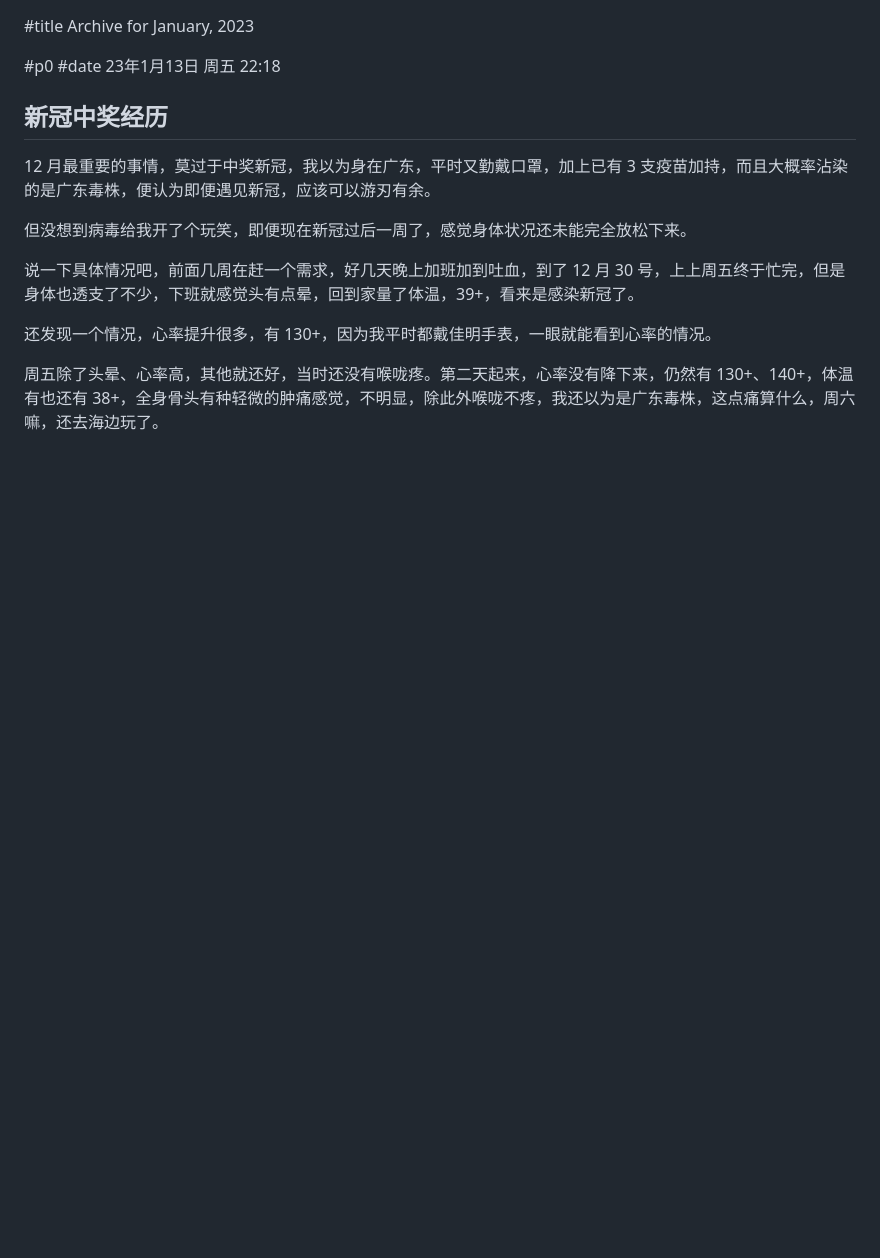
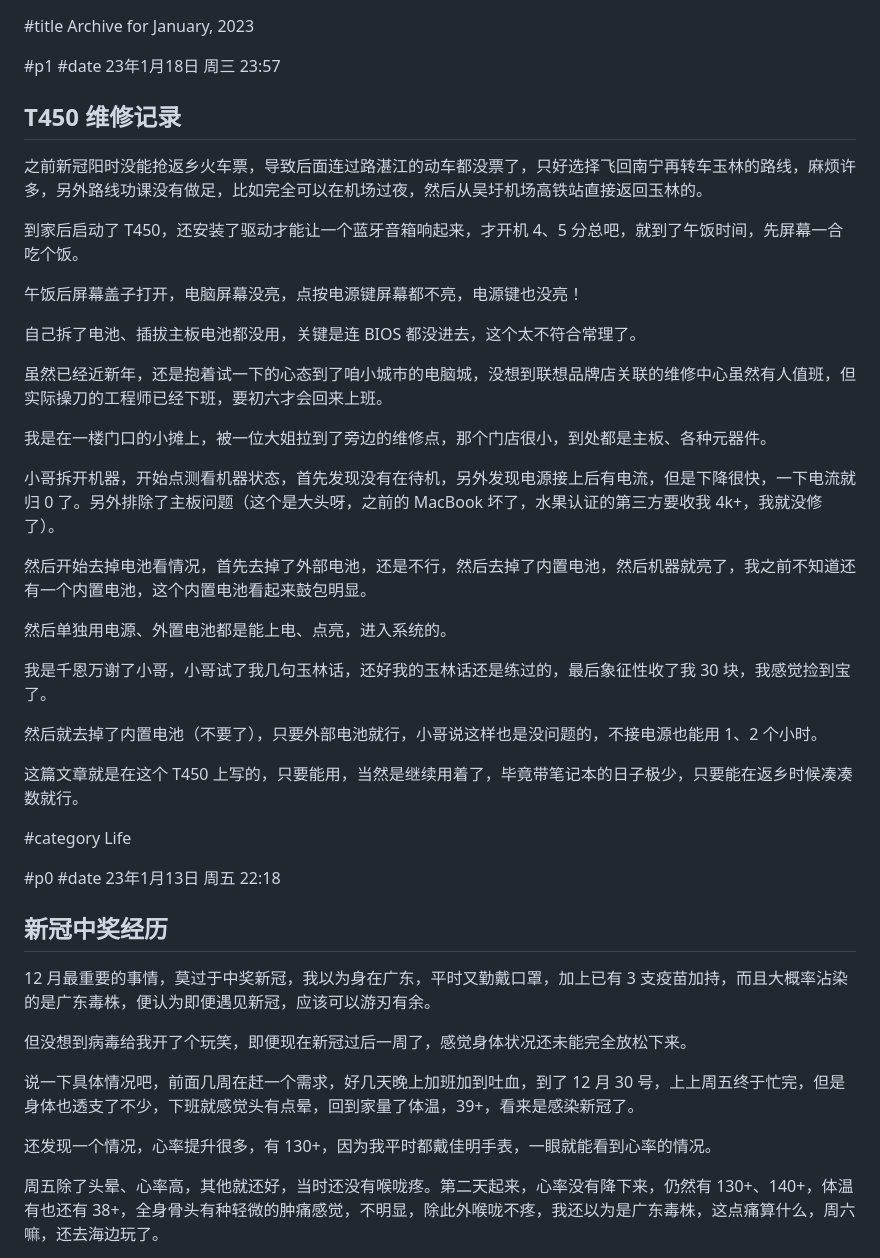
Before and after one commit to lalawue/homepage, a Markdown page: sources/blog/2023-01.md, the part around the change. GitHub-like rendering; blank space fills up the shorter version.

Commit message:
new post

```diff
--- a/sources/blog/2023-01.md
+++ b/sources/blog/2023-01.md
@@ -1,4 +1,36 @@
 #title Archive for January, 2023
+
+#p1
+#date 23年1月18日 周三 23:57
+
+## T450 维修记录
+
+之前新冠阳时没能抢返乡火车票，导致后面连过路湛江的动车都没票了，只好选择飞回南宁再转车玉林的路线，麻烦许多，另外路线功课没有做足，比如完全可以在机场过夜，然后从吴圩机场高铁站直接返回玉林的。
+
+到家后启动了 T450，还安装了驱动才能让一个蓝牙音箱响起来，才开机 4、5 分总吧，就到了午饭时间，先屏幕一合吃个饭。
+
+午饭后屏幕盖子打开，电脑屏幕没亮，点按电源键屏幕都不亮，电源键也没亮！
+
+自己拆了电池、插拔主板电池都没用，关键是连 BIOS 都没进去，这个太不符合常理了。
+
+虽然已经近新年，还是抱着试一下的心态到了咱小城市的电脑城，没想到联想品牌店关联的维修中心虽然有人值班，但实际操刀的工程师已经下班，要初六才会回来上班。
+
+我是在一楼门口的小摊上，被一位大姐拉到了旁边的维修点，那个门店很小，到处都是主板、各种元器件。
+
+小哥拆开机器，开始点测看机器状态，首先发现没有在待机，另外发现电源接上后有电流，但是下降很快，一下电流就归 0  了。另外排除了主板问题（这个是大头呀，之前的 MacBook 坏了，水果认证的第三方要收我 4k+，我就没修了）。
+
+然后开始去掉电池看情况，首先去掉了外部电池，还是不行，然后去掉了内置电池，然后机器就亮了，我之前不知道还有一个内置电池，这个内置电池看起来鼓包明显。
+
+然后单独用电源、外置电池都是能上电、点亮，进入系统的。
+
+我是千恩万谢了小哥，小哥试了我几句玉林话，还好我的玉林话还是练过的，最后象征性收了我 30 块，我感觉捡到宝了。
+
+然后就去掉了内置电池（不要了），只要外部电池就行，小哥说这样也是没问题的，不接电源也能用 1、2 个小时。
+
+这篇文章就是在这个 T450 上写的，只要能用，当然是继续用着了，毕竟带笔记本的日子极少，只要能在返乡时候凑凑数就行。
+
+
+#category Life
 
 #p0
 #date 23年1月13日 周五 22:18
```
